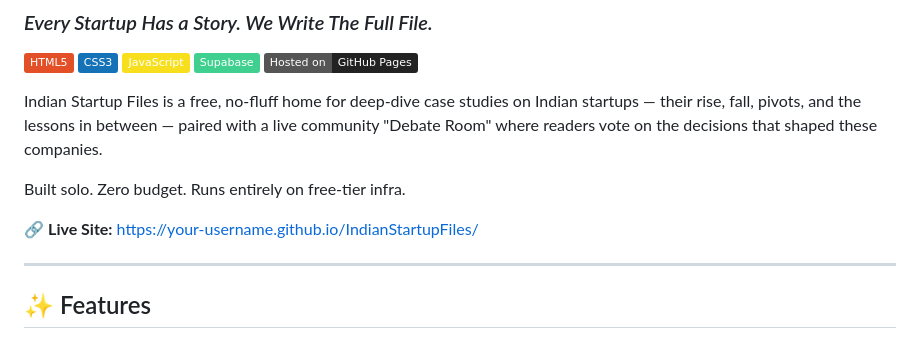
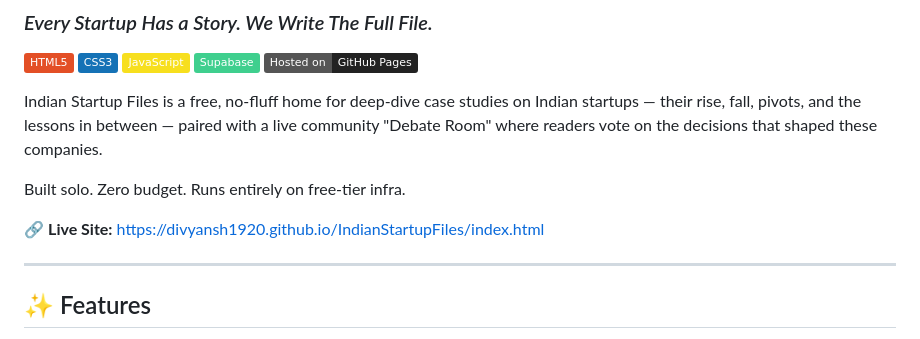
Before and after one commit to divyansh1920/IndianStartupFiles, a Markdown page: README.md, the part around the change. Drawn GitHub-style; badges without logos.

```diff
--- a/README.md
+++ b/README.md
@@ -12,7 +12,7 @@ Indian Startup Files is a free, no-fluff home for deep-dive case studies on Indi
 
 Built solo. Zero budget. Runs entirely on free-tier infra.
 
-🔗 **Live Site:** [https://your-username.github.io/IndianStartupFiles/](#)
+🔗 **Live Site:** [https://divyansh1920.github.io/IndianStartupFiles/index.html](#)
 
 ---
 
```
